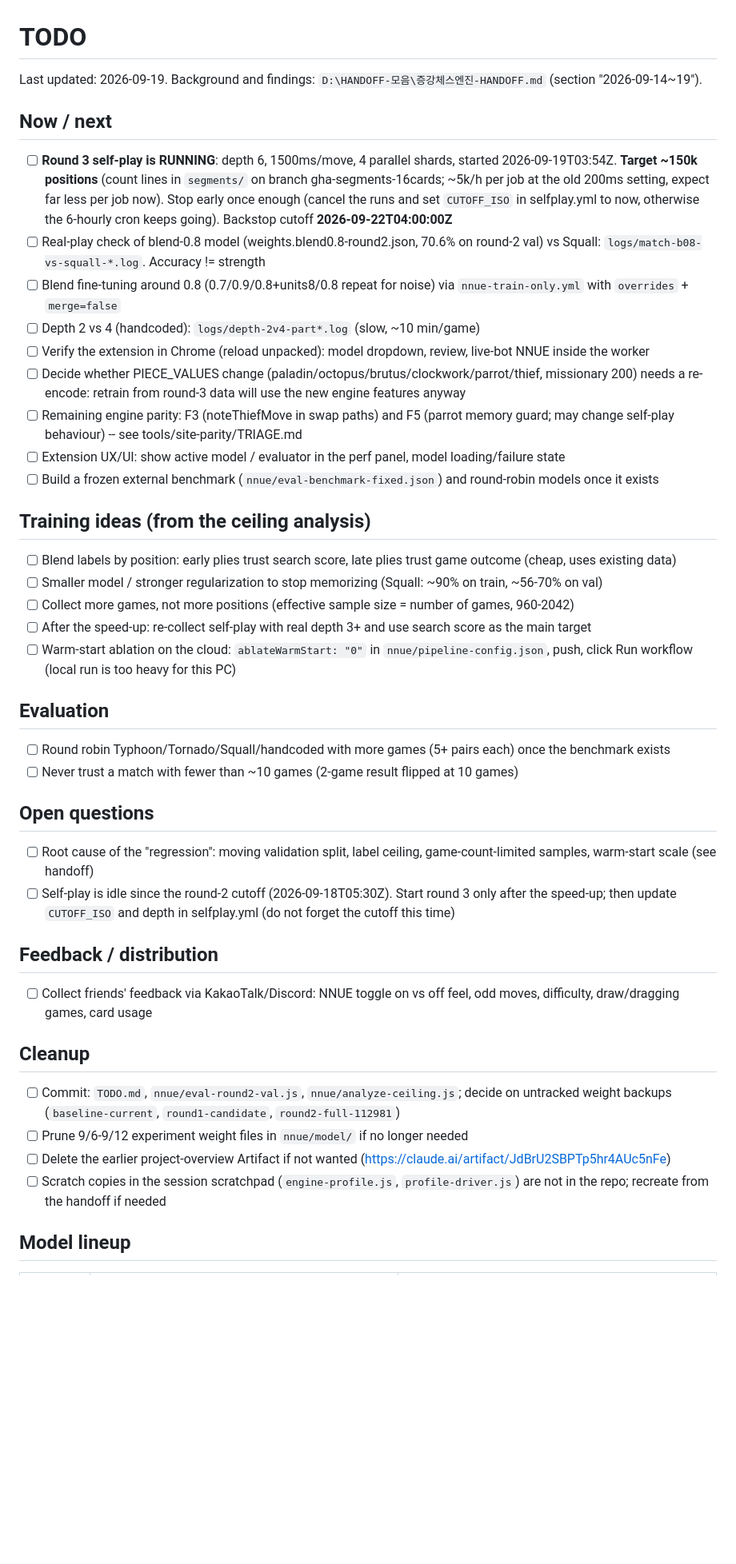
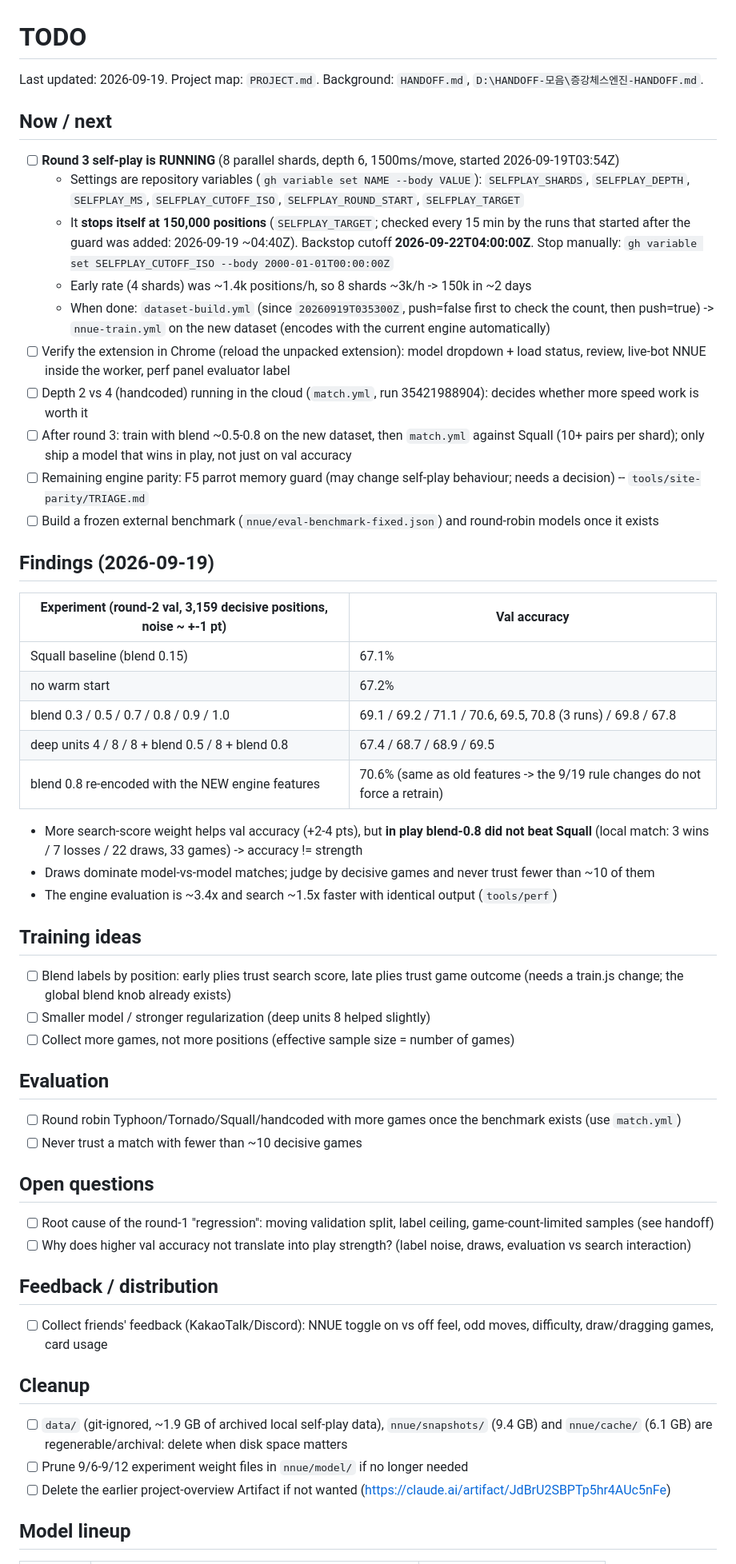
Before and after one commit to Vamp-pire/Augment-Chess-Engine-Twist, a Markdown page: TODO.md, the part around one of its changes. Shown at 80% size. Rendered like a GitHub page; blank space fills up the shorter version.

Commit message:
TODO: rewrite for the current state (round 3, findings, workflow changes, cleanup)
Co-Authored-By: Claude Sonnet 5 <noreply@anthropic.com>

```diff
--- a/TODO.md
+++ b/TODO.md
@@ -1,47 +1,59 @@
 # TODO
 
-Last updated: 2026-09-19. Background and findings: `D:\HANDOFF-모음\증강체스엔진-HANDOFF.md` (section "2026-09-14~19").
+Last updated: 2026-09-19. Project map: `PROJECT.md`. Background: `HANDOFF.md`, `D:\HANDOFF-모음\증강체스엔진-HANDOFF.md`.
 
 ## Now / next
 
-- [ ] **Round 3 self-play is RUNNING**: depth 6, 1500ms/move, 4 parallel shards, started 2026-09-19T03:54Z. **Target ~150k positions** (count lines in `segments/` on branch gha-segments-16cards; ~5k/h per job at the old 200ms setting, expect far less per job now). Stop early once enough (cancel the runs and set `CUTOFF_ISO` in selfplay.yml to now, otherwise the 6-hourly cron keeps going). Backstop cutoff **2026-09-22T04:00:00Z**
-- [ ] Real-play check of blend-0.8 model (weights.blend0.8-round2.json, 70.6% on round-2 val) vs Squall: `logs/match-b08-vs-squall-*.log`. Accuracy != strength
-- [ ] Blend fine-tuning around 0.8 (0.7/0.9/0.8+units8/0.8 repeat for noise) via `nnue-train-only.yml` with `overrides` + `merge=false`
-- [ ] Depth 2 vs 4 (handcoded): `logs/depth-2v4-part*.log` (slow, ~10 min/game)
-- [ ] Verify the extension in Chrome (reload unpacked): model dropdown, review, live-bot NNUE inside the worker
-- [ ] Decide whether PIECE_VALUES change (paladin/octopus/brutus/clockwork/parrot/thief, missionary 200) needs a re-encode: retrain from round-3 data will use the new engine features anyway
-- [ ] Remaining engine parity: F3 (noteThiefMove in swap paths) and F5 (parrot memory guard; may change self-play behaviour) -- see tools/site-parity/TRIAGE.md
-- [ ] Extension UX/UI: show active model / evaluator in the perf panel, model loading/failure state
+- [ ] **Round 3 self-play is RUNNING** (8 parallel shards, depth 6, 1500ms/move, started 2026-09-19T03:54Z)
+  - Settings are repository variables (`gh variable set NAME --body VALUE`): `SELFPLAY_SHARDS`, `SELFPLAY_DEPTH`, `SELFPLAY_MS`, `SELFPLAY_CUTOFF_ISO`, `SELFPLAY_ROUND_START`, `SELFPLAY_TARGET`
+  - It **stops itself at 150,000 positions** (`SELFPLAY_TARGET`; checked every 15 min by the runs that started after the guard was added: 2026-09-19 ~04:40Z). Backstop cutoff **2026-09-22T04:00:00Z**. Stop manually: `gh variable set SELFPLAY_CUTOFF_ISO --body 2000-01-01T00:00:00Z`
+  - Early rate (4 shards) was ~1.4k positions/h, so 8 shards ~3k/h -> 150k in ~2 days
+  - When done: `dataset-build.yml` (since `20260919T035300Z`, push=false first to check the count, then push=true) -> `nnue-train.yml` on the new dataset (encodes with the current engine automatically)
+- [ ] Verify the extension in Chrome (reload the unpacked extension): model dropdown + load status, review, live-bot NNUE inside the worker, perf panel evaluator label
+- [ ] Depth 2 vs 4 (handcoded) running in the cloud (`match.yml`, run 35421988904): decides whether more speed work is worth it
+- [ ] After round 3: train with blend ~0.5-0.8 on the new dataset, then `match.yml` against Squall (10+ pairs per shard); only ship a model that wins in play, not just on val accuracy
+- [ ] Remaining engine parity: F5 parrot memory guard (may change self-play behaviour; needs a decision) -- `tools/site-parity/TRIAGE.md`
 - [ ] Build a frozen external benchmark (`nnue/eval-benchmark-fixed.json`) and round-robin models once it exists
 
-## Training ideas (from the ceiling analysis)
+## Findings (2026-09-19)
 
-- [ ] Blend labels by position: early plies trust search score, late plies trust game outcome (cheap, uses existing data)
-- [ ] Smaller model / stronger regularization to stop memorizing (Squall: ~90% on train, ~56-70% on val)
-- [ ] Collect more games, not more positions (effective sample size = number of games, 960-2042)
-- [ ] After the speed-up: re-collect self-play with real depth 3+ and use search score as the main target
-- [ ] Warm-start ablation on the cloud: `ablateWarmStart: "0"` in `nnue/pipeline-config.json`, push, click Run workflow (local run is too heavy for this PC)
+| Experiment (round-2 val, 3,159 decisive positions, noise ~ +-1 pt) | Val accuracy |
+|---|---|
+| Squall baseline (blend 0.15) | 67.1% |
+| no warm start | 67.2% |
+| blend 0.3 / 0.5 / 0.7 / 0.8 / 0.9 / 1.0 | 69.1 / 69.2 / 71.1 / 70.6, 69.5, 70.8 (3 runs) / 69.8 / 67.8 |
+| deep units 4 / 8 / 8 + blend 0.5 / 8 + blend 0.8 | 67.4 / 68.7 / 68.9 / 69.5 |
+| blend 0.8 re-encoded with the NEW engine features | 70.6% (same as old features -> the 9/19 rule changes do not force a retrain) |
+
+- More search-score weight helps val accuracy (+2-4 pts), but **in play blend-0.8 did not beat Squall** (local match: 3 wins / 7 losses / 22 draws, 33 games) -> accuracy != strength
+- Draws dominate model-vs-model matches; judge by decisive games and never trust fewer than ~10 of them
+- The engine evaluation is ~3.4x and search ~1.5x faster with identical output (`tools/perf`)
+
+## Training ideas
+
+- [ ] Blend labels by position: early plies trust search score, late plies trust game outcome (needs a train.js change; the global blend knob already exists)
+- [ ] Smaller model / stronger regularization (deep units 8 helped slightly)
+- [ ] Collect more games, not more positions (effective sample size = number of games)
 
 ## Evaluation
 
-- [ ] Round robin Typhoon/Tornado/Squall/handcoded with more games (5+ pairs each) once the benchmark exists
-- [ ] Never trust a match with fewer than ~10 games (2-game result flipped at 10 games)
+- [ ] Round robin Typhoon/Tornado/Squall/handcoded with more games once the benchmark exists (use `match.yml`)
+- [ ] Never trust a match with fewer than ~10 decisive games
 
 ## Open questions
 
-- [ ] Root cause of the "regression": moving validation split, label ceiling, game-count-limited samples, warm-start scale (see handoff)
-- [ ] Self-play is idle since the round-2 cutoff (2026-09-18T05:30Z). Start round 3 only after the speed-up; then update `CUTOFF_ISO` and depth in selfplay.yml (do not forget the cutoff this time)
+- [ ] Root cause of the round-1 "regression": moving validation split, label ceiling, game-count-limited samples (see handoff)
+- [ ] Why does higher val accuracy not translate into play strength? (label noise, draws, evaluation vs search interaction)
 
 ## Feedback / distribution
 
-- [ ] Collect friends' feedback via KakaoTalk/Discord: NNUE toggle on vs off feel, odd moves, difficulty, draw/dragging games, card usage
+- [ ] Collect friends' feedback (KakaoTalk/Discord): NNUE toggle on vs off feel, odd moves, difficulty, draw/dragging games, card usage
 
 ## Cleanup
 
-- [ ] Commit: `TODO.md`, `nnue/eval-round2-val.js`, `nnue/analyze-ceiling.js`; decide on untracked weight backups (`baseline-current`, `round1-candidate`, `round2-full-112981`)
+- [ ] `data/` (git-ignored, ~1.9 GB of archived local self-play data), `nnue/snapshots/` (9.4 GB) and `nnue/cache/` (6.1 GB) are regenerable/archival: delete when disk space matters
 - [ ] Prune 9/6-9/12 experiment weight files in `nnue/model/` if no longer needed
 - [ ] Delete the earlier project-overview Artifact if not wanted (https://claude.ai/artifact/JdBrU2SBPTp5hr4AUc5nFe)
-- [ ] Scratch copies in the session scratchpad (`engine-profile.js`, `profile-driver.js`) are not in the repo; recreate from the handoff if needed
 
 ## Model lineup
 
```
Also changed, not shown: other parts of TODO.md (+10 -17 lines).
